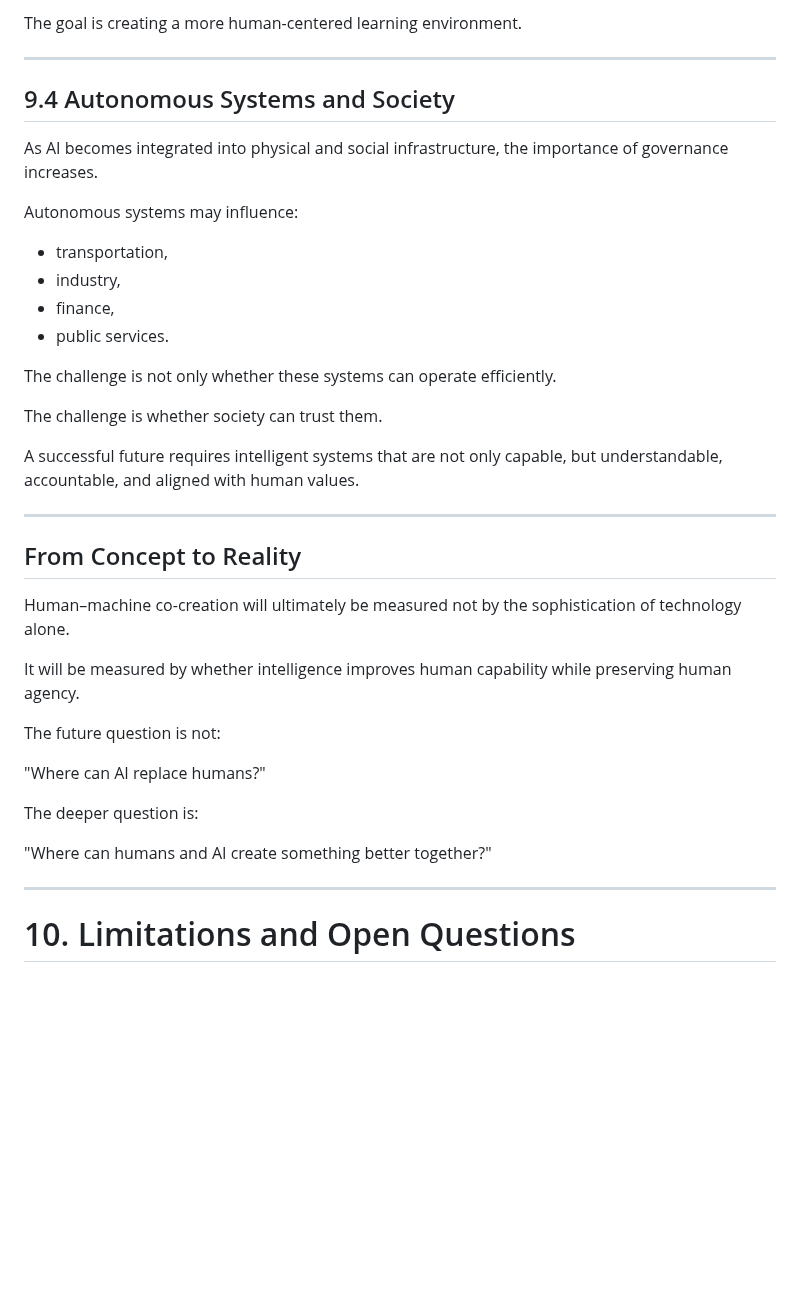
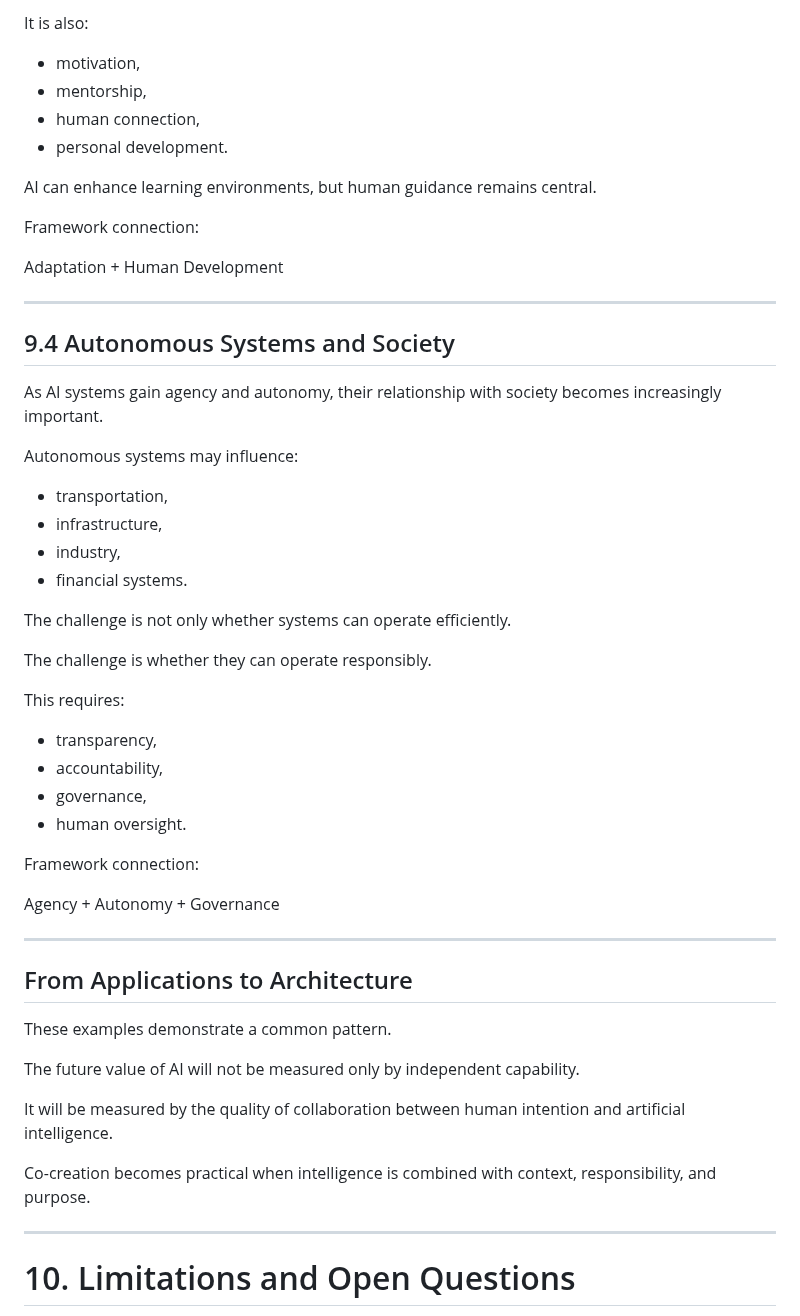
Before and after one commit to axamir/amir-ahmadi-research-papers, a Markdown page: papers/beyond-intelligence-ai-evolution/paper-en.md, the part around one of its changes. Rendered like a GitHub page; blank space fills up the shorter version.

```diff
--- a/papers/beyond-intelligence-ai-evolution/paper-en.md
+++ b/papers/beyond-intelligence-ai-evolution/paper-en.md
@@ -869,43 +876,58 @@ The goal is not replacing teachers.
 
-The goal is creating a more human-centered learning environment.
+It is also:
+
+- motivation,
+- mentorship,
+- human connection,
+- personal development.
+
+AI can enhance learning environments, but human guidance remains central.
+
+Framework connection:
+
+Adaptation + Human Development
 
 ---
 
 ## 9.4 Autonomous Systems and Society
 
-As AI becomes integrated into physical and social infrastructure, the importance of governance increases.
+As AI systems gain agency and autonomy, their relationship with society becomes increasingly important.
 
 Autonomous systems may influence:
 
 - transportation,
+- infrastructure,
 - industry,
-- finance,
-- public services.
+- financial systems.
 
-The challenge is not only whether these systems can operate efficiently.
+The challenge is not only whether systems can operate efficiently.
 
-The challenge is whether society can trust them.
+The challenge is whether they can operate responsibly.
 
-A successful future requires intelligent systems that are not only capable, but understandable, accountable, and aligned with human values.
+This requires:
+
+- transparency,
+- accountability,
+- governance,
+- human oversight.
+
+Framework connection:
+
+Agency + Autonomy + Governance
 
 ---
 
-## From Concept to Reality
+## From Applications to Architecture
 
-Human–machine co-creation will ultimately be measured not by the sophistication of technology alone.
+These examples demonstrate a common pattern.
 
-It will be measured by whether intelligence improves human capability while preserving human agency.
+The future value of AI will not be measured only by independent capability.
 
-The future question is not:
+It will be measured by the quality of collaboration between human intention and artificial intelligence.
 
-"Where can AI replace humans?"
-
-The deeper question is:
-
-"Where can humans and AI create something better together?"
+Co-creation becomes practical when intelligence is combined with context, responsibility, and purpose.
 
 ---
-
 
 # 10. Limitations and Open Questions
 
```
Also changed, not shown: other parts of papers/beyond-intelligence-ai-evolution/paper-en.md (+40 -33 lines).
